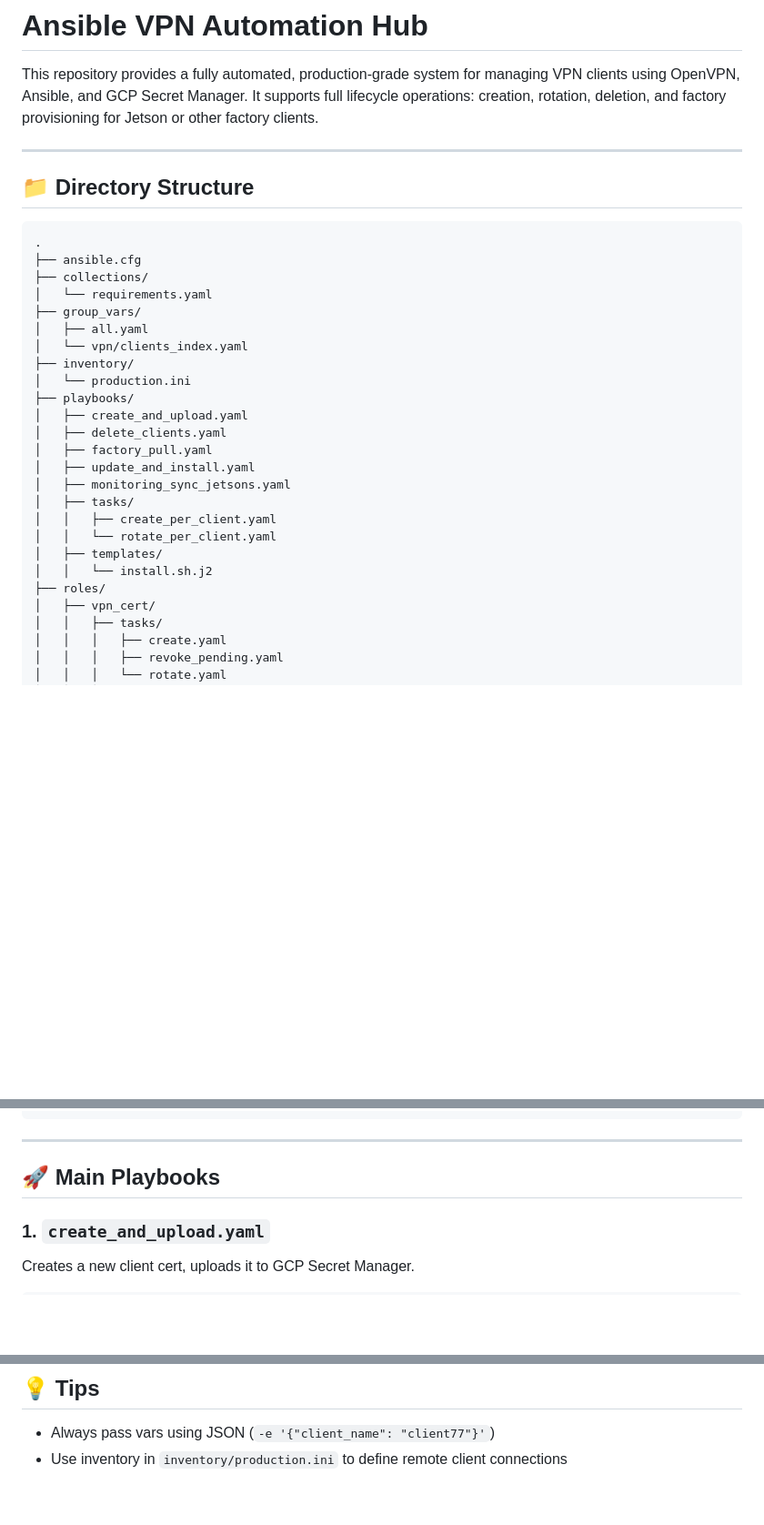
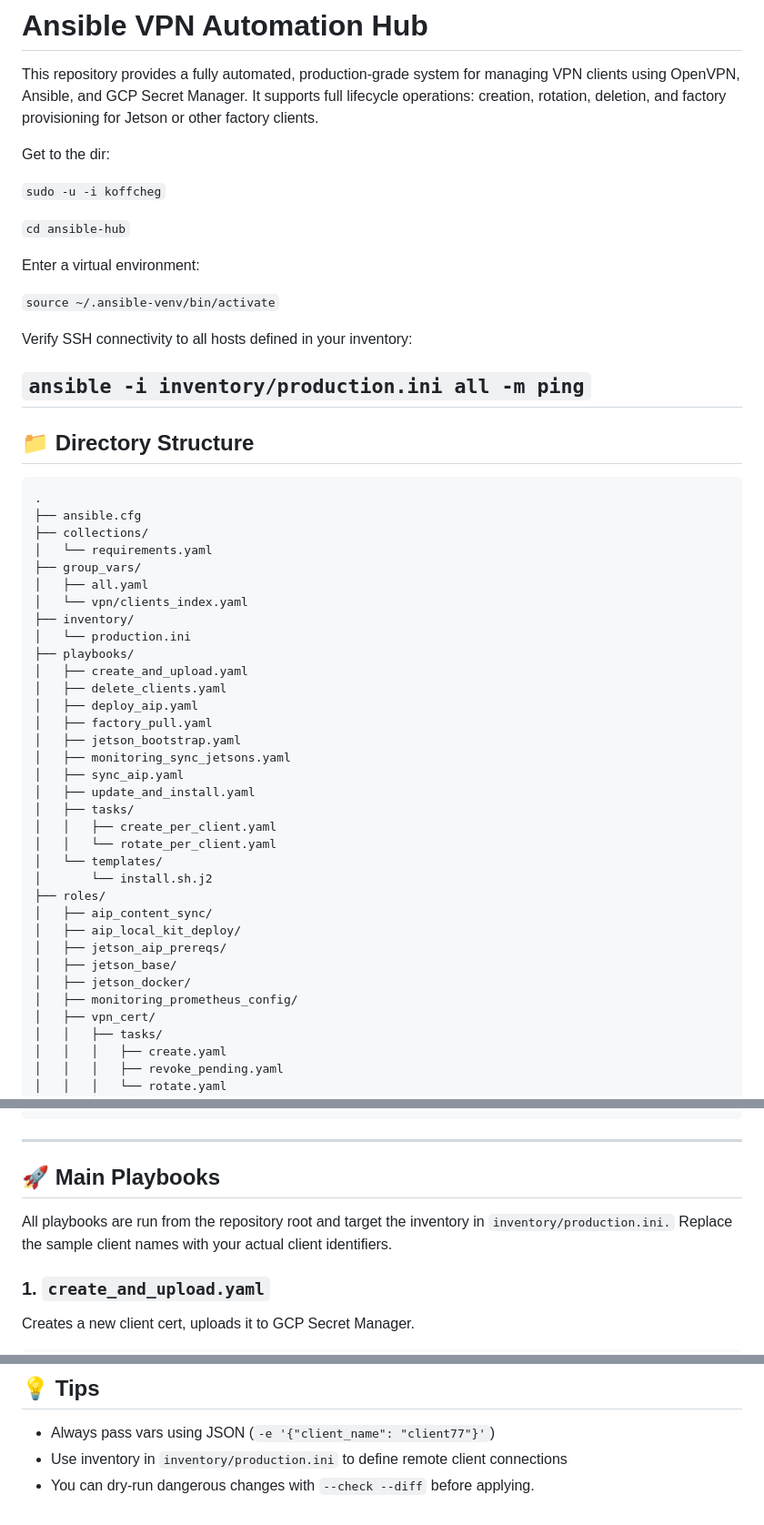
Before and after one commit to koffcheg/ansible-hub, a Markdown page: README.md, 3 parts joined by grey strips. Shown at 91% size. GitHub-like rendering; blank space fills up the shorter version.

```diff
--- a/README.md
+++ b/README.md
@@ -2,6 +2,19 @@
 
 This repository provides a fully automated, production-grade system for managing VPN clients using OpenVPN, Ansible, and GCP Secret Manager. It supports full lifecycle operations: creation, rotation, deletion, and factory provisioning for Jetson or other factory clients.
 
+Get to the dir:
+
+`sudo -u -i koffcheg`
+
+`cd ansible-hub`
+
+Enter a virtual environment:
+
+`source ~/.ansible-venv/bin/activate`
+
+Verify SSH connectivity to all hosts defined in your inventory:
+
+`ansible -i inventory/production.ini all -m ping`
 ---
 
 ## 📁 Directory Structure
@@ -19,15 +32,24 @@ This repository provides a fully automated, production-grade system for managing
 ├── playbooks/
 │   ├── create_and_upload.yaml
 │   ├── delete_clients.yaml
+│   ├── deploy_aip.yaml
 │   ├── factory_pull.yaml
+│   ├── jetson_bootstrap.yaml
+│   ├── monitoring_sync_jetsons.yaml
+│   ├── sync_aip.yaml
 │   ├── update_and_install.yaml
-│   ├── monitoring_sync_jetsons.yaml
 │   ├── tasks/
 │   │   ├── create_per_client.yaml
 │   │   └── rotate_per_client.yaml
-│   ├── templates/
-│   │   └── install.sh.j2
+│   └── templates/
+│       └── install.sh.j2
 ├── roles/
+│   ├── aip_content_sync/
+│   ├── aip_local_kit_deploy/
+│   ├── jetson_aip_prereqs/
+│   ├── jetson_base/
+│   ├── jetson_docker/
+│   ├── monitoring_prometheus_config/
 │   ├── vpn_cert/
 │   │   ├── tasks/
 │   │   │   ├── create.yaml
@@ -55,6 +77,8 @@ This repository provides a fully automated, production-grade system for managing
 ---
 
 ## 🚀 Main Playbooks
+
+All playbooks are run from the repository root and target the inventory in `inventory/production.ini.` Replace the sample client names with your actual client identifiers.
 
 ### 1. `create_and_upload.yaml`
 
@@ -152,3 +206,4 @@ This list is used by both VPN lifecycle playbooks and the Prometheus monitoring
 
 - Always pass vars using JSON (`-e '{"client_name": "client77"}'`)
 - Use inventory in `inventory/production.ini` to define remote client connections
+- You can dry‑run dangerous changes with `--check --diff` before applying.
```
Also changed, not shown: other parts of README.md (+30 -0 lines).
